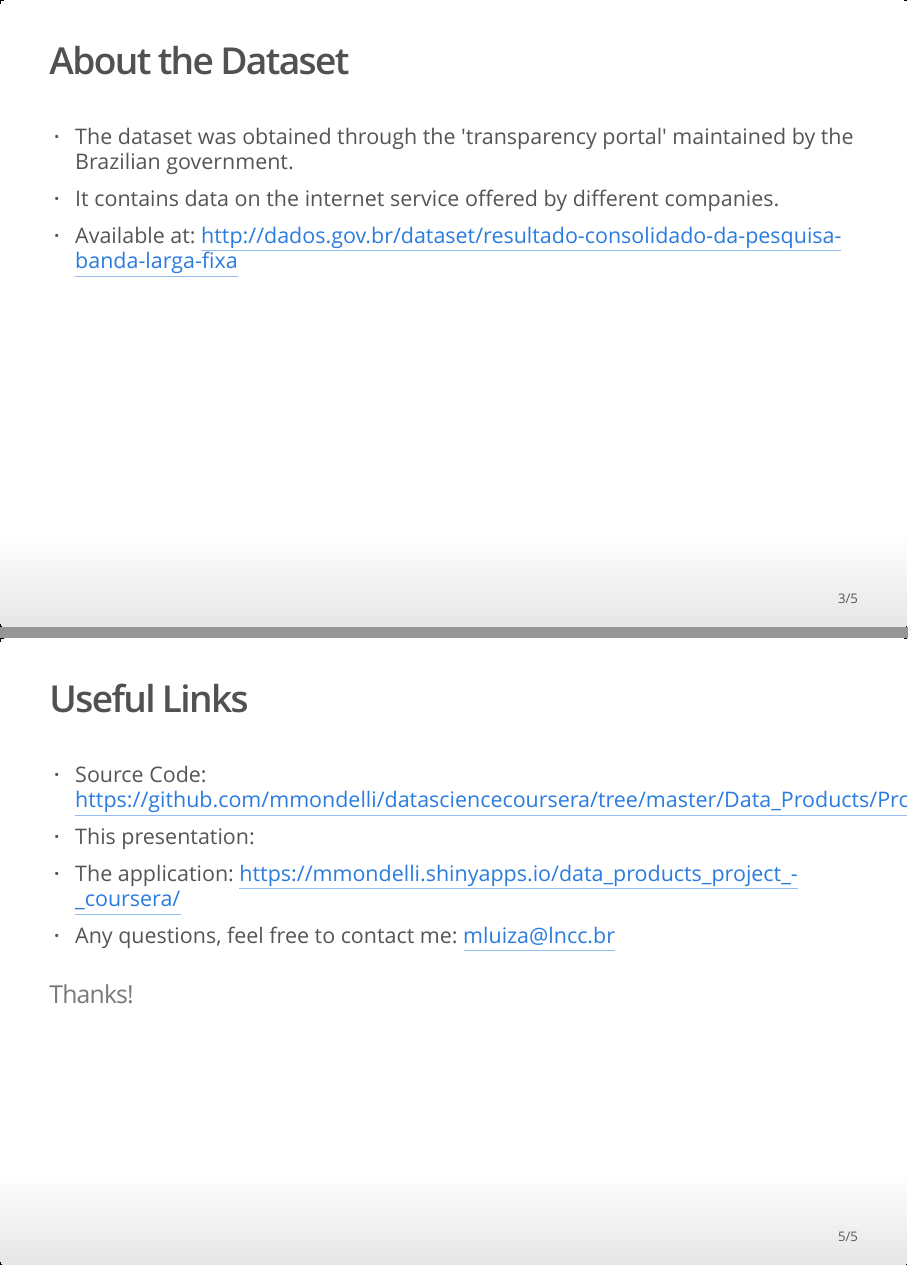
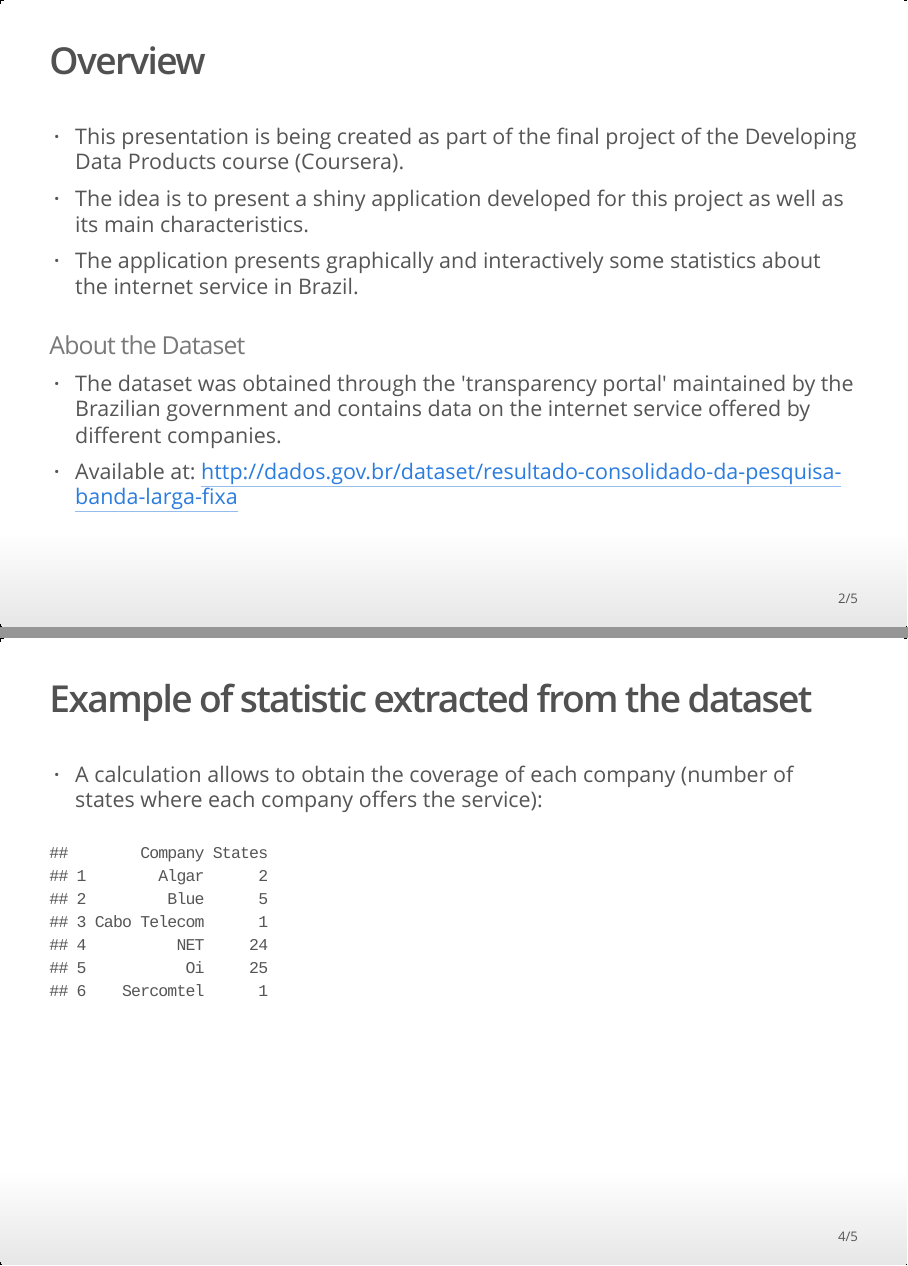
Before and after one commit to mmondelli/datasciencecoursera, an R Markdown document (Data_Products/Project/presentation.Rmd): pages 3 and 5 of 5 before the commit and pages 2 and 4 of 5 after it, joined at a grey line. The pictures show the output file Data_Products/Project/presentation.html that the author committed with the source, opened offline.

Commit message:
minor fixes

````diff
--- a/Data_Products/Project/presentation.Rmd
+++ b/Data_Products/Project/presentation.Rmd
@@ -16,11 +16,11 @@ knitr::opts_chunk$set(echo = FALSE)
 - The idea is to present a shiny application developed for this project as well as its main characteristics.
 - The application presents graphically and interactively some statistics about the internet service in Brazil.
 
-## About the Dataset
+### About the Dataset
 
-- The dataset was obtained through the 'transparency portal' maintained by the Brazilian government.
-- It contains data on the internet service offered by different companies.
+- The dataset was obtained through the 'transparency portal' maintained by the Brazilian government and contains data on the internet service offered by different companies.
 - Available at: http://dados.gov.br/dataset/resultado-consolidado-da-pesquisa-banda-larga-fixa
+
 
 ## The application
 
@@ -29,6 +29,22 @@ knitr::opts_chunk$set(echo = FALSE)
 - The Statistics menu, where the user can choose an internet company to analyze the percentage of service channels used in each state by year (2015 and 2016).
 - By choosing a state, the user can view the percentage of scores on the quality of service, assigned by users in that state (for a specific company).
 - Also, the application allows access and filtering the dataset according to the user's interest in the Dataset menu.
+
+## Example of statistic extracted from the dataset
+
+- A calculation allows to obtain the coverage of each company (number of states where each company offers the service):
+
+```{r, eval=TRUE}
+blf.df <- read.csv('./Data/banda_larga_fixa2.csv',
+               header=T, sep=';',
+               fileEncoding = "UTF-8"); topic <- unique(blf.df$TEMA)
+aux <- unique(blf.df[blf.df$TEMA == topic[1],])
+calc <- aux[,c(2,3)]; calc <- calc[!grepl("Total", calc$ESTADO),]
+calc <- unique(calc)
+calc <- aggregate(ESTADO ~ OPERADORA, data = calc, FUN = function(x){NROW(x)})
+colnames(calc) <- c('Company', 'States'); head(calc)
+
+```
 
 
 ## Useful Links
````
Also changed, not shown: Data_Products/Project/presentation.html.
